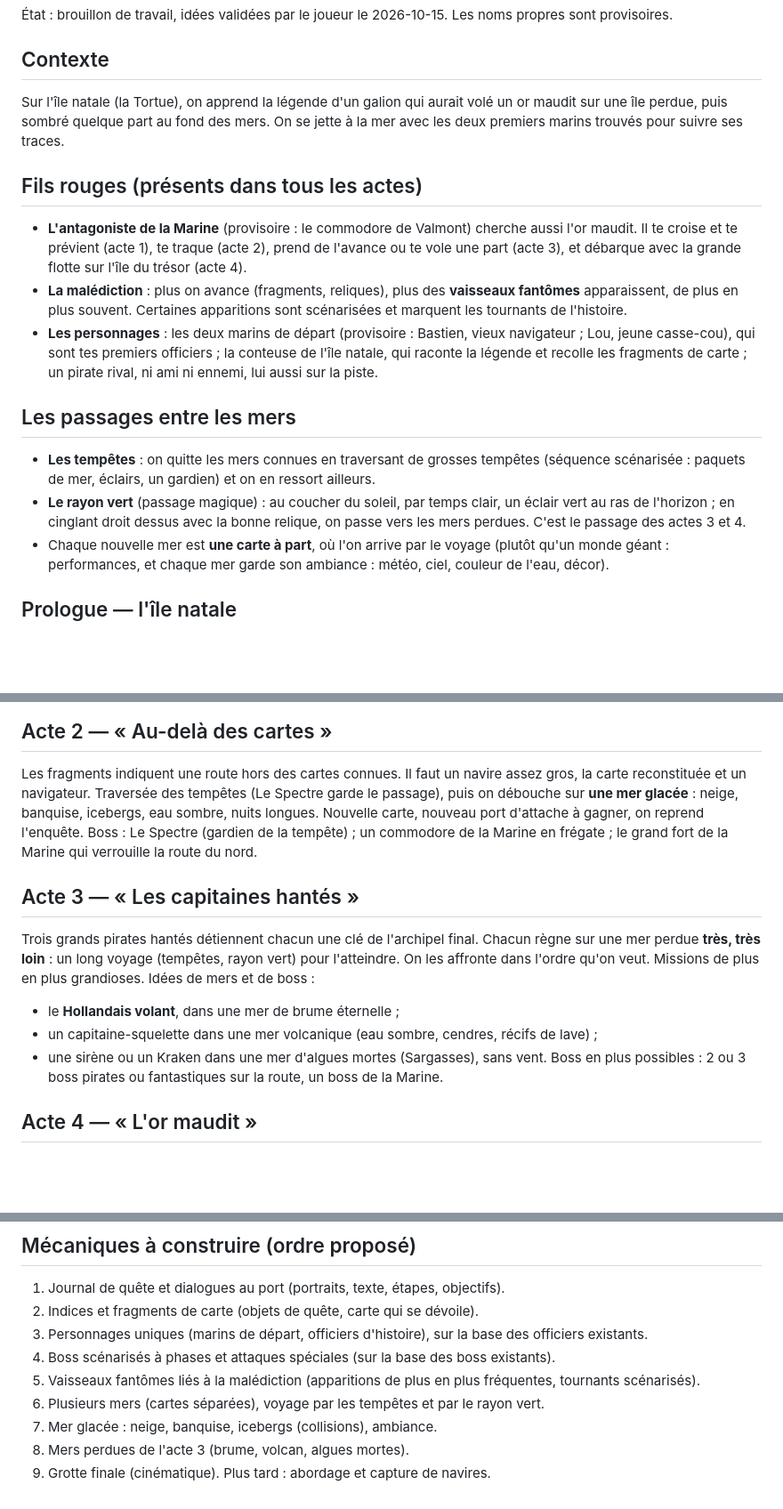
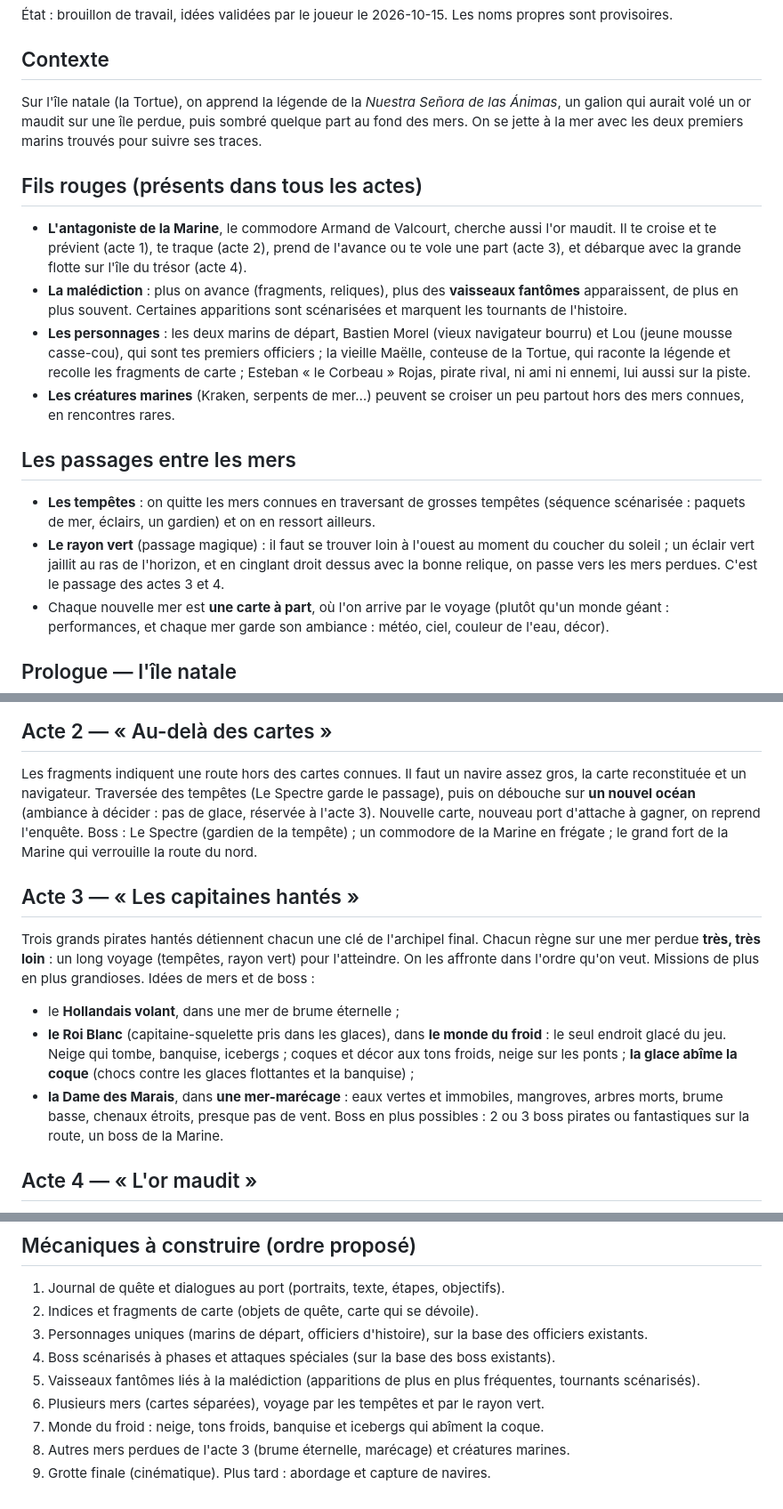
Before and after one commit to JB-Bruce/ship, a Markdown page: docs/STORY.md, 3 parts joined by grey strips. Shown at 89% size. GitHub-like rendering; blank space fills up the shorter version.

Commit message:
Trame : monde du froid, mer-marécage, rayon vert à l'ouest, noms
Co-Authored-By: Claude Opus 5.5 <noreply@anthropic.com>
Claude-Session: https://claude.ai/code/session_0148sztG4zdYcbBb5zN5z8cc

```diff
--- a/docs/STORY.md
+++ b/docs/STORY.md
@@ -3,24 +3,27 @@
 État : brouillon de travail, idées validées par le joueur le 2026-10-15. Les noms propres sont provisoires.
 
 ## Contexte
-Sur l'île natale (la Tortue), on apprend la légende d'un galion qui aurait volé un or maudit sur une île perdue, puis
-sombré quelque part au fond des mers. On se jette à la mer avec les deux premiers marins trouvés pour suivre ses traces.
+Sur l'île natale (la Tortue), on apprend la légende de la *Nuestra Señora de las Ánimas*, un galion qui aurait volé un
+or maudit sur une île perdue, puis sombré quelque part au fond des mers. On se jette à la mer avec les deux premiers marins trouvés pour suivre ses traces.
 
 ## Fils rouges (présents dans tous les actes)
-- **L'antagoniste de la Marine** (provisoire : le commodore de Valmont) cherche aussi l'or maudit. Il te croise et te
+- **L'antagoniste de la Marine**, le commodore Armand de Valcourt, cherche aussi l'or maudit. Il te croise et te
   prévient (acte 1), te traque (acte 2), prend de l'avance ou te vole une part (acte 3), et débarque avec la grande
   flotte sur l'île du trésor (acte 4).
 - **La malédiction** : plus on avance (fragments, reliques), plus des **vaisseaux fantômes** apparaissent, de plus en plus
   souvent. Certaines apparitions sont scénarisées et marquent les tournants de l'histoire.
-- **Les personnages** : les deux marins de départ (provisoire : Bastien, vieux navigateur ; Lou, jeune casse-cou), qui
-  sont tes premiers officiers ; la conteuse de l'île natale, qui raconte la légende et recolle les fragments de carte ;
-  un pirate rival, ni ami ni ennemi, lui aussi sur la piste.
+- **Les personnages** : les deux marins de départ, Bastien Morel (vieux navigateur bourru) et Lou (jeune mousse
+  casse-cou), qui sont tes premiers officiers ; la vieille Maëlle, conteuse de la Tortue, qui raconte la légende et
+  recolle les fragments de carte ; Esteban « le Corbeau » Rojas, pirate rival, ni ami ni ennemi, lui aussi sur la piste.
+- **Les créatures marines** (Kraken, serpents de mer…) peuvent se croiser un peu partout hors des mers connues, en
+  rencontres rares.
 
 ## Les passages entre les mers
 - **Les tempêtes** : on quitte les mers connues en traversant de grosses tempêtes (séquence scénarisée : paquets de mer,
   éclairs, un gardien) et on en ressort ailleurs.
-- **Le rayon vert** (passage magique) : au coucher du soleil, par temps clair, un éclair vert au ras de l'horizon ;
-  en cinglant droit dessus avec la bonne relique, on passe vers les mers perdues. C'est le passage des actes 3 et 4.
+- **Le rayon vert** (passage magique) : il faut se trouver loin à l'ouest au moment du coucher du soleil ; un éclair
+  vert jaillit au ras de l'horizon, et en cinglant droit dessus avec la bonne relique, on passe vers les mers perdues.
+  C'est le passage des actes 3 et 4.
 - Chaque nouvelle mer est **une carte à part**, où l'on arrive par le voyage (plutôt qu'un monde géant : performances,
   et chaque mer garde son ambiance : météo, ciel, couleur de l'eau, décor).
 
@@ -35,8 +38,8 @@ Boss : la Veuve Noire ; premier duel contre un capitaine de la Marine (envoyé d
 
 ## Acte 2 — « Au-delà des cartes »
 Les fragments indiquent une route hors des cartes connues. Il faut un navire assez gros, la carte reconstituée et un
-navigateur. Traversée des tempêtes (Le Spectre garde le passage), puis on débouche sur **une mer glacée** : neige,
-banquise, icebergs, eau sombre, nuits longues. Nouvelle carte, nouveau port d'attache à gagner, on reprend l'enquête.
+navigateur. Traversée des tempêtes (Le Spectre garde le passage), puis on débouche sur **un nouvel océan** (ambiance à décider :
+pas de glace, réservée à l'acte 3). Nouvelle carte, nouveau port d'attache à gagner, on reprend l'enquête.
 Boss : Le Spectre (gardien de la tempête) ; un commodore de la Marine en frégate ; le grand fort de la Marine qui
 verrouille la route du nord.
 
@@ -45,8 +48,11 @@ Trois grands pirates hantés détiennent chacun une clé de l'archipel final. Ch
 loin** : un long voyage (tempêtes, rayon vert) pour l'atteindre. On les affronte dans l'ordre qu'on veut. Missions de
 plus en plus grandioses. Idées de mers et de boss :
 - le **Hollandais volant**, dans une mer de brume éternelle ;
-- un capitaine-squelette dans une mer volcanique (eau sombre, cendres, récifs de lave) ;
-- une sirène ou un Kraken dans une mer d'algues mortes (Sargasses), sans vent.
+- **le Roi Blanc** (capitaine-squelette pris dans les glaces), dans **le monde du froid** : le seul endroit glacé du
+  jeu. Neige qui tombe, banquise, icebergs ; coques et décor aux tons froids, neige sur les ponts ; **la glace abîme la
+  coque** (chocs contre les glaces flottantes et la banquise) ;
+- **la Dame des Marais**, dans **une mer-marécage** : eaux vertes et immobiles, mangroves, arbres morts, brume basse,
+  chenaux étroits, presque pas de vent.
 Boss en plus possibles : 2 ou 3 boss pirates ou fantastiques sur la route, un boss de la Marine.
 
 ## Acte 4 — « L'or maudit »
@@ -67,7 +73,7 @@ Veuve Noire (fait), Le Spectre (fait), Hollandais volant, 2-3 boss pirates ou fa
 4. Boss scénarisés à phases et attaques spéciales (sur la base des boss existants).
 5. Vaisseaux fantômes liés à la malédiction (apparitions de plus en plus fréquentes, tournants scénarisés).
 6. Plusieurs mers (cartes séparées), voyage par les tempêtes et par le rayon vert.
-7. Mer glacée : neige, banquise, icebergs (collisions), ambiance.
-8. Mers perdues de l'acte 3 (brume, volcan, algues mortes).
+7. Monde du froid : neige, tons froids, banquise et icebergs qui abîment la coque.
+8. Autres mers perdues de l'acte 3 (brume éternelle, marécage) et créatures marines.
 9. Grotte finale (cinématique).
 Plus tard : abordage et capture de navires.
```
